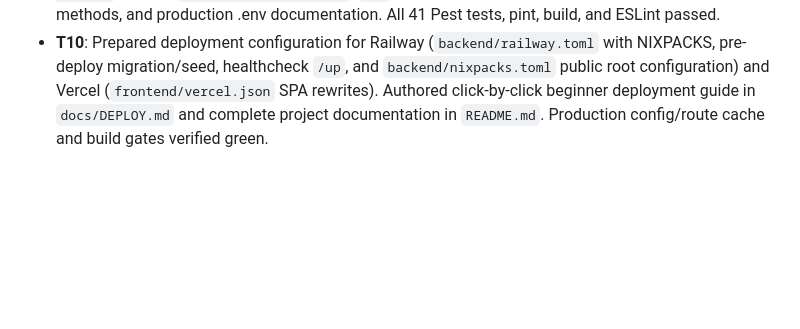
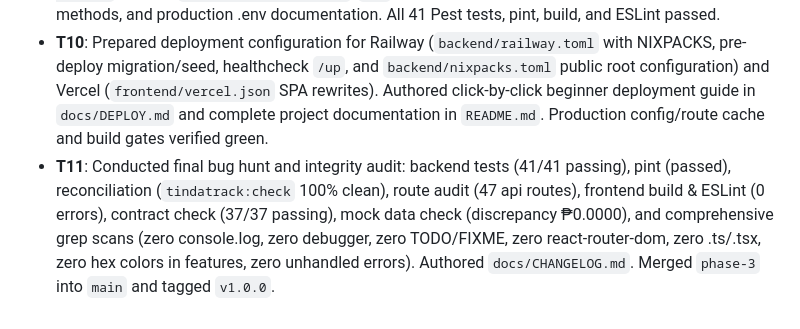
Before and after one commit to mjmmorales-oss/TindaTrack, a Markdown page: docs/PROGRESS.md, the part around one of its changes. GitHub-like rendering; blank space fills up the shorter version.

Commit message:
fix: final audit fixes

```diff
--- a/docs/PROGRESS.md
+++ b/docs/PROGRESS.md
@@ -28,3 +28,4 @@ Tracking implementation of Phase 3 tasks (T0–T11).
 - **T8**: Implemented hold sales in `cartStore` (up to 3 parked carts, resume/discard, badge counter in CartPanel/CartDrawer), Command Palette (`CommandPalette.jsx` triggered via ⌘K/Ctrl+K with role-aware nav, actions, quick product search), Shortcuts Help Dialog (`ShortcutsHelpDialog.jsx` triggered via `?`), dynamic sidebar badges in `NavMain` (low/out stock count, overdue utang debtors), and thermal 58/80mm receipt printing with dynamic store settings in `SaleDetailPage` and `@media print` CSS. Build and ESLint passed.
 - **T9**: Optimized frontend bundle with route lazy loading, DEV-only conditional inclusion of dev routes, and Vite manualChunks (recharts, motion, radix, router, tanstack, lucide, date); reduced main bundle from 876 kB to 715 kB (220 kB gzip). Hardened backend with `GET /` returning JSON `{name, status}`, verified `trustProxies(at: '*')`, `/up` health route, rate limits, eager loading across all index methods, and production .env documentation. All 41 Pest tests, pint, build, and ESLint passed.
 - **T10**: Prepared deployment configuration for Railway (`backend/railway.toml` with NIXPACKS, pre-deploy migration/seed, healthcheck `/up`, and `backend/nixpacks.toml` public root configuration) and Vercel (`frontend/vercel.json` SPA rewrites). Authored click-by-click beginner deployment guide in `docs/DEPLOY.md` and complete project documentation in `README.md`. Production config/route cache and build gates verified green.
+- **T11**: Conducted final bug hunt and integrity audit: backend tests (41/41 passing), pint (passed), reconciliation (`tindatrack:check` 100% clean), route audit (47 api routes), frontend build & ESLint (0 errors), contract check (37/37 passing), mock data check (discrepancy ₱0.0000), and comprehensive grep scans (zero console.log, zero debugger, zero TODO/FIXME, zero react-router-dom, zero .ts/.tsx, zero hex colors in features, zero unhandled errors). Authored `docs/CHANGELOG.md`. Merged `phase-3` into `main` and tagged `v1.0.0`.
```
Also changed, not shown: other parts of docs/PROGRESS.md (+1 -1 lines), docs/CHANGELOG.md (added, +48 -0 lines).
